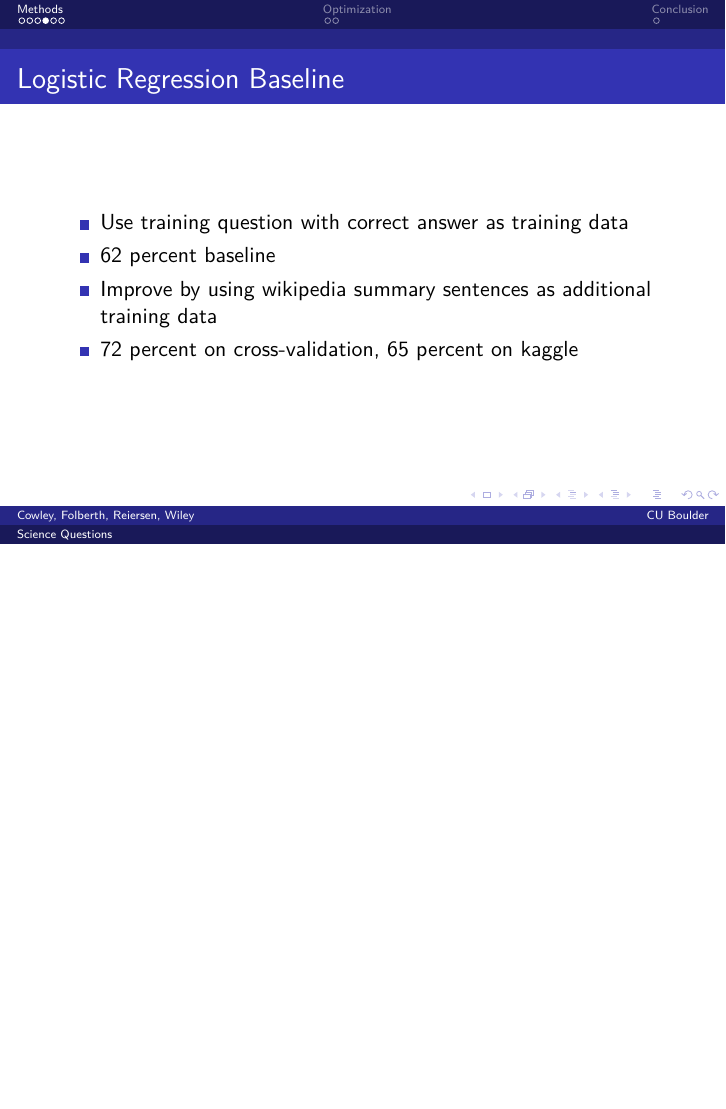
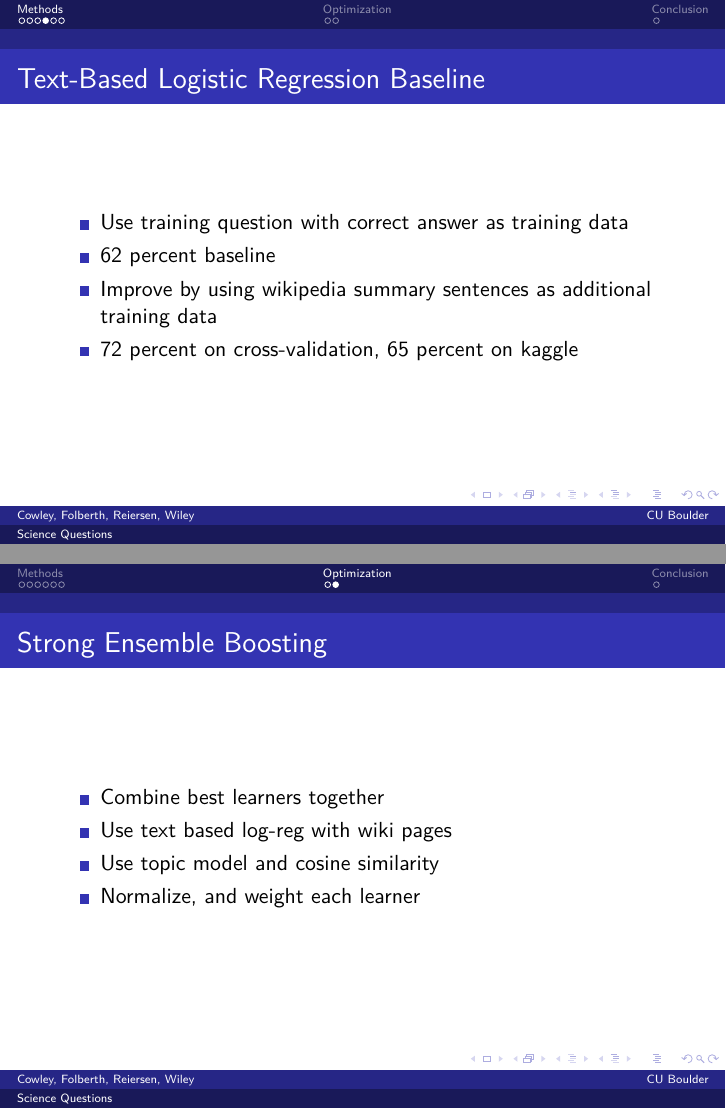
Before and after one commit to jamesfolberth/ml_project, LaTeX slides (slides/slides.tex): page 6 of 11 before the commit and pages 6 and 10 of 11 after it, the two joined at a grey line, the shorter picture padded with empty space. Compiled offline with pdfLaTeX.

Commit message:
Strong Ensemble Boosting

```diff
--- a/slides/slides.tex
+++ b/slides/slides.tex
@@ -84,7 +84,7 @@ University of Colorado at Boulder
    ``equation'' and ``state'' occur very frequently in the Hamiltonian page (long), but infrequently in Bulk modulus page (short).\\
 \end{frame}
 
-\begin{frame}{Logistic Regression Baseline}
+\begin{frame}{Text-Based Logistic Regression Baseline}
    \begin{itemize}
       \item Use training question with correct answer as training data
       \item 62 percent baseline
@@ -125,7 +125,12 @@ University of Colorado at Boulder
 
 %\subsection{Strong Ensemble Boosting}
 \begin{frame}{Strong Ensemble Boosting}
-
+   \begin{itemize}
+      \item Combine best learners together
+      \item Use text based log-reg with wiki pages
+      \item Use topic model and cosine similarity
+      \item Normalize, and weight each learner
+   \end{itemize}
 \end{frame}
 
 %----------------------------------------------------------------------------------------------------------------------------------
```
